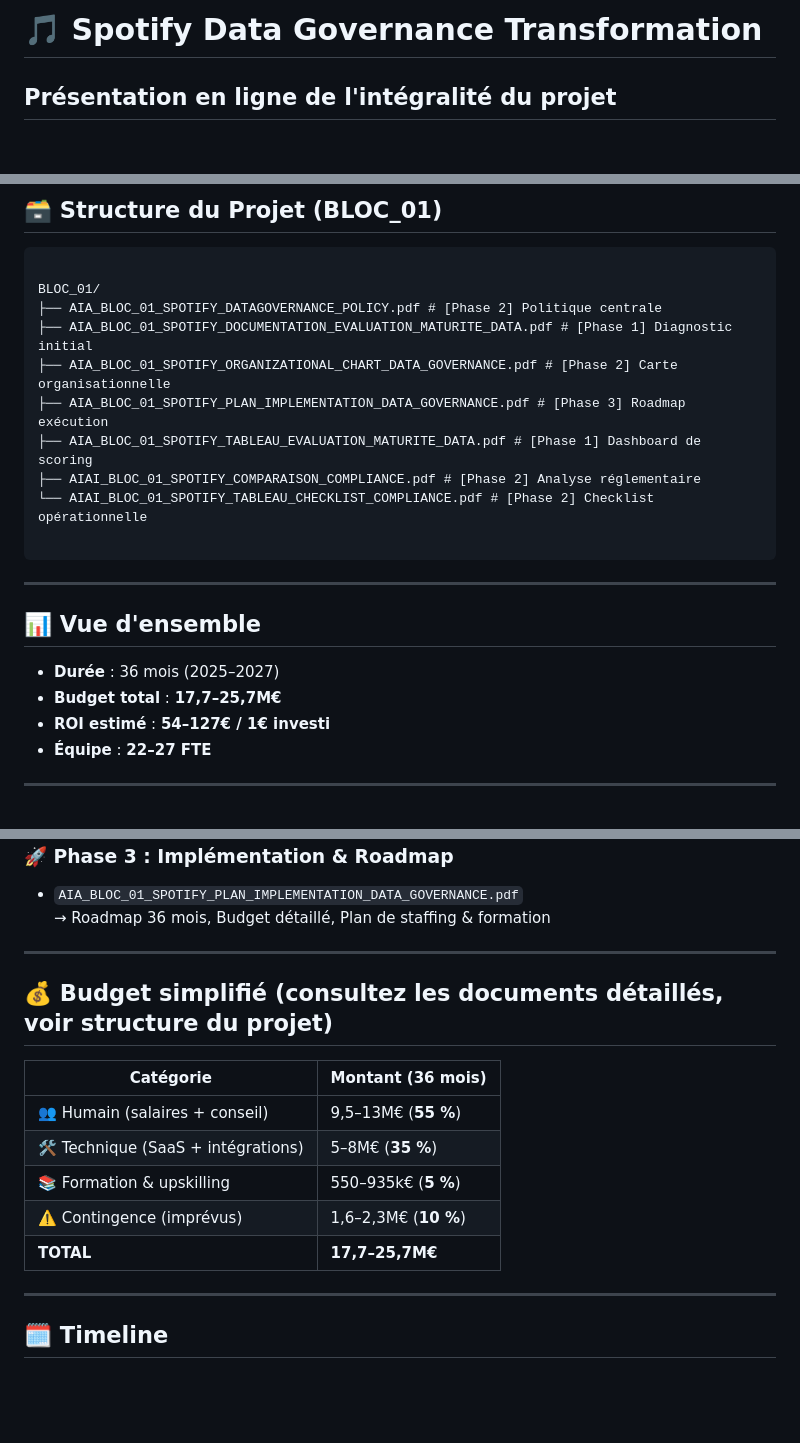
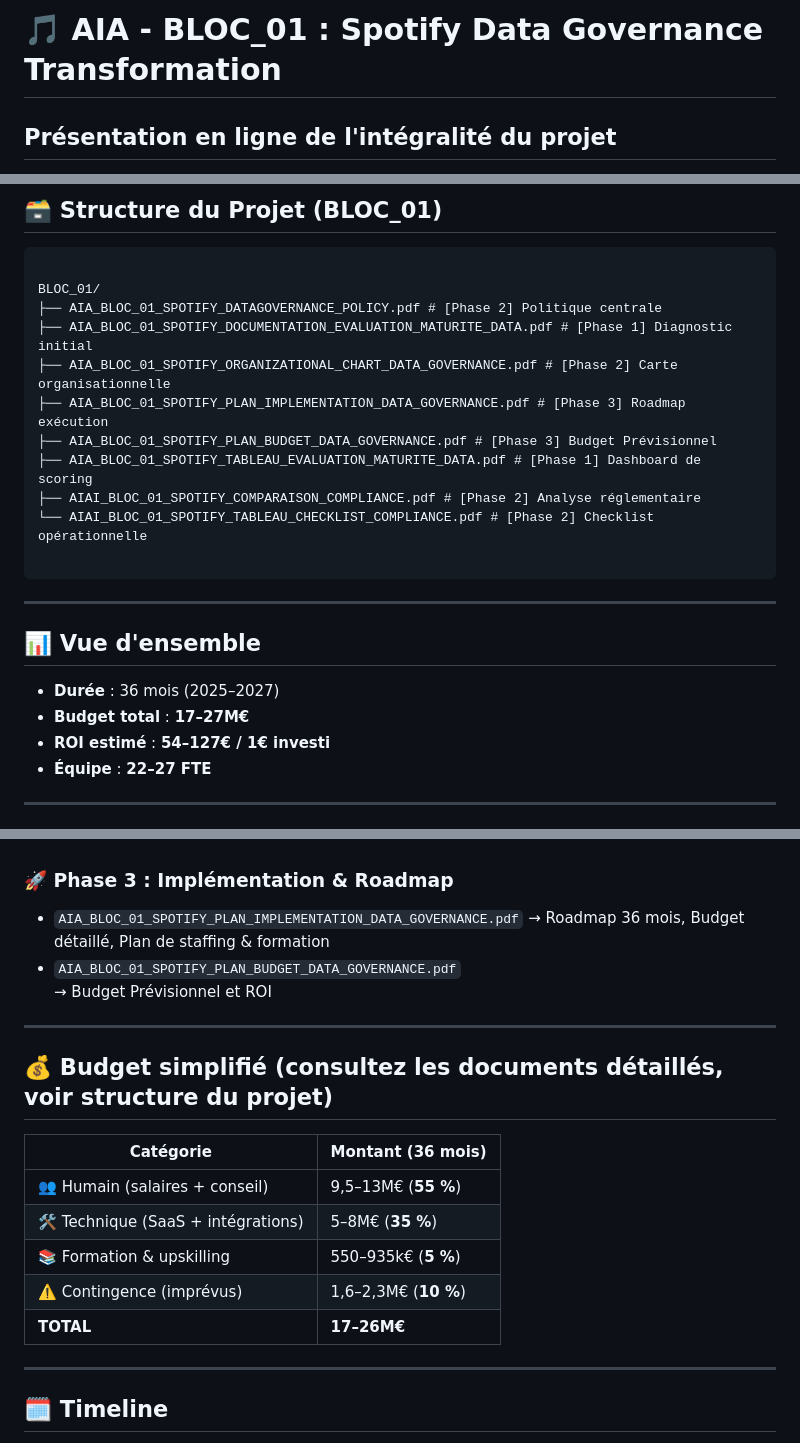
Before and after one commit to eric-nguyen-jedha/AIA-CERTIF, a Markdown page: BLOC_01/README.md, 3 parts joined by grey strips. Drawn GitHub-style; blank space fills up the shorter version.

```diff
--- a/BLOC_01/README.md
+++ b/BLOC_01/README.md
@@ -1,4 +1,4 @@
-# 🎵 Spotify Data Governance Transformation
+# 🎵 AIA - BLOC_01 : Spotify Data Governance Transformation
 
 
 ## Présentation en ligne de l'intégralité du projet
@@ -17,6 +17,7 @@ BLOC_01/
 ├── AIA_BLOC_01_SPOTIFY_DOCUMENTATION_EVALUATION_MATURITE_DATA.pdf # [Phase 1] Diagnostic initial
 ├── AIA_BLOC_01_SPOTIFY_ORGANIZATIONAL_CHART_DATA_GOVERNANCE.pdf # [Phase 2] Carte organisationnelle
 ├── AIA_BLOC_01_SPOTIFY_PLAN_IMPLEMENTATION_DATA_GOVERNANCE.pdf # [Phase 3] Roadmap exécution
+├── AIA_BLOC_01_SPOTIFY_PLAN_BUDGET_DATA_GOVERNANCE.pdf # [Phase 3] Budget Prévisionnel
 ├── AIA_BLOC_01_SPOTIFY_TABLEAU_EVALUATION_MATURITE_DATA.pdf # [Phase 1] Dashboard de scoring
 ├── AIAI_BLOC_01_SPOTIFY_COMPARAISON_COMPLIANCE.pdf # [Phase 2] Analyse réglementaire
 └── AIAI_BLOC_01_SPOTIFY_TABLEAU_CHECKLIST_COMPLIANCE.pdf # [Phase 2] Checklist opérationnelle
@@ -28,7 +29,7 @@ BLOC_01/
 ## 📊 Vue d'ensemble
 
 - **Durée** : 36 mois (2025–2027)
-- **Budget total** : **17,7–25,7M€**
+- **Budget total** : **17–27M€**
 - **ROI estimé** : **54–127€ / 1€ investi**
 - **Équipe** : **22–27 FTE**
 
@@ -64,6 +65,8 @@ BLOC_01/
 ### 🚀 Phase 3 : Implémentation & Roadmap
 - `AIA_BLOC_01_SPOTIFY_PLAN_IMPLEMENTATION_DATA_GOVERNANCE.pdf`
   → Roadmap 36 mois, Budget détaillé, Plan de staffing & formation
+- `AIA_BLOC_01_SPOTIFY_PLAN_BUDGET_DATA_GOVERNANCE.pdf`
+  → Budget Prévisionnel et ROI
 
 ---
 
@@ -75,7 +78,7 @@ BLOC_01/
 | 🛠️ Technique (SaaS + intégrations)     | 5–8M€ (**35 %**)       |
 | 📚 Formation & upskilling              | 550–935k€ (**5 %**)    |
 | ⚠️ Contingence (imprévus)              | 1,6–2,3M€ (**10 %**)   |
-| **TOTAL**                              | **17,7–25,7M€**        |
+| **TOTAL**                              | **17–26M€**        |
 
 ---
 
```
Also changed, not shown: other parts of BLOC_01/README.md (+1 -1 lines).
